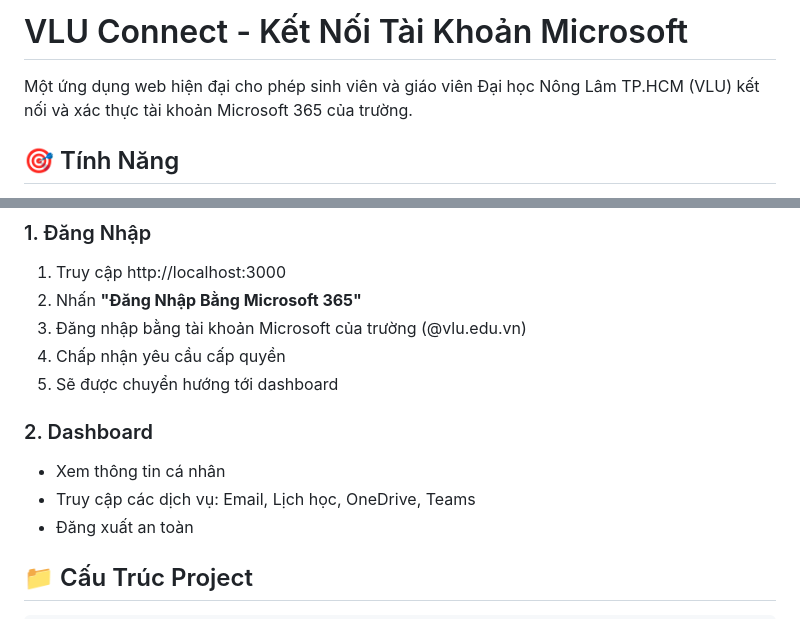
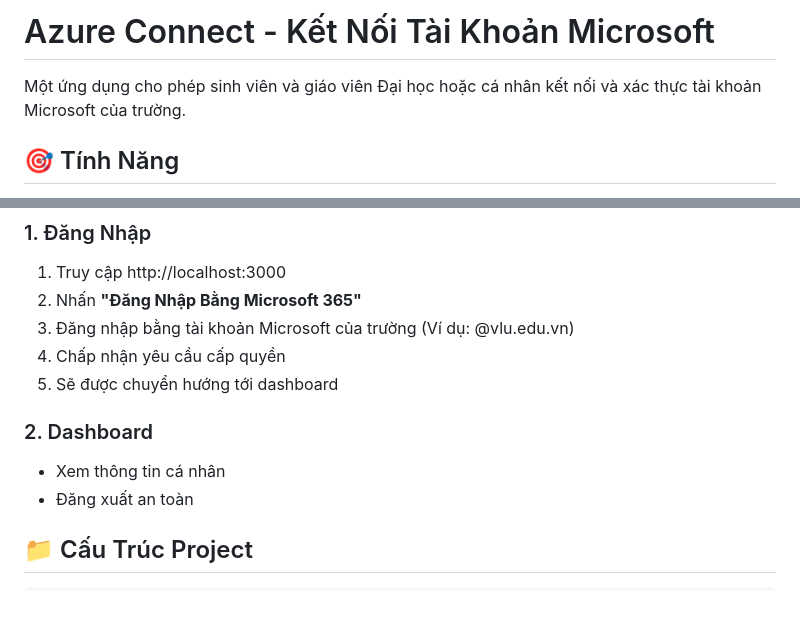
Before and after one commit to devmindtan/vlu-connect, a Markdown page: README.md, 2 parts joined by grey strips. Drawn GitHub-style.

Commit message:
Rename app to Azure Connect and update description
Updated the application name and description in README.md for clarity.

```diff
--- a/README.md
+++ b/README.md
@@ -1,6 +1,6 @@
-# VLU Connect - Kết Nối Tài Khoản Microsoft
+# Azure Connect - Kết Nối Tài Khoản Microsoft
 
-Một ứng dụng web hiện đại cho phép sinh viên và giáo viên Đại học Nông Lâm TP.HCM (VLU) kết nối và xác thực tài khoản Microsoft 365 của trường.
+Một ứng dụng cho phép sinh viên và giáo viên Đại học hoặc cá nhân kết nối và xác thực tài khoản Microsoft của trường.
 
 ## 🎯 Tính Năng
 
@@ -97,14 +97,13 @@ npm run dev
 
 1. Truy cập http://localhost:3000
 2. Nhấn **"Đăng Nhập Bằng Microsoft 365"**
-3. Đăng nhập bằng tài khoản Microsoft của trường (@vlu.edu.vn)
+3. Đăng nhập bằng tài khoản Microsoft của trường (Ví dụ: @vlu.edu.vn)
 4. Chấp nhận yêu cầu cấp quyền
 5. Sẽ được chuyển hướng tới dashboard
 
 ### 2. Dashboard
 
 - Xem thông tin cá nhân
-- Truy cập các dịch vụ: Email, Lịch học, OneDrive, Teams
 - Đăng xuất an toàn
 
 ## 📁 Cấu Trúc Project
```
